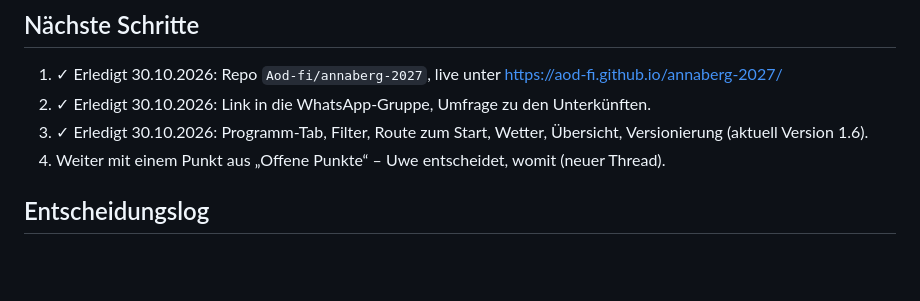
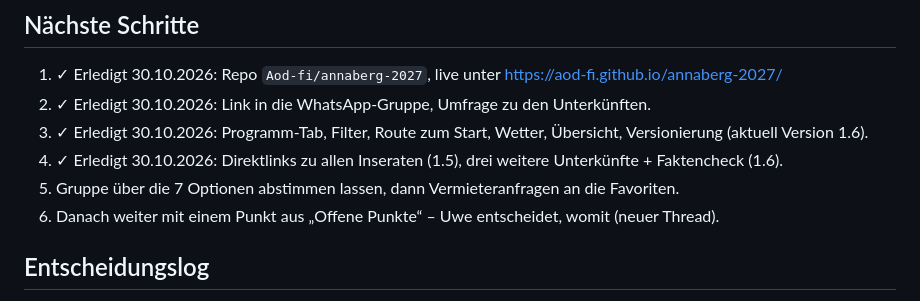
Before and after one commit to Aod-fi/annaberg-2027, a Markdown page: CLAUDE.md, the part around the change. GitHub-like rendering; blank space fills up the shorter version.

Commit message:
CLAUDE.md: Stand nach Version 1.6
Co-Authored-By: Claude Opus 5.5 (1M context) <noreply@anthropic.com>

```diff
--- a/CLAUDE.md
+++ b/CLAUDE.md
@@ -116,7 +116,9 @@ Wanderurlaub in **Annaberg im Lammertal** (Annaberg-Lungötz, Salzburger Land,
 1. ✓ Erledigt 30.10.2026: Repo `Aod-fi/annaberg-2027`, live unter https://aod-fi.github.io/annaberg-2027/
 2. ✓ Erledigt 30.10.2026: Link in die WhatsApp-Gruppe, Umfrage zu den Unterkünften.
 3. ✓ Erledigt 30.10.2026: Programm-Tab, Filter, Route zum Start, Wetter, Übersicht, Versionierung (aktuell Version 1.6).
-4. Weiter mit einem Punkt aus „Offene Punkte“ – Uwe entscheidet, womit (neuer Thread).
+4. ✓ Erledigt 30.10.2026: Direktlinks zu allen Inseraten (1.5), drei weitere Unterkünfte + Faktencheck (1.6).
+5. Gruppe über die 7 Optionen abstimmen lassen, dann Vermieteranfragen an die Favoriten.
+6. Danach weiter mit einem Punkt aus „Offene Punkte“ – Uwe entscheidet, womit (neuer Thread).
 
 ## Entscheidungslog
 - 29.10.2026: Freunde planen aktiv mit; eigene Web-App statt Google/Microsoft-Dokument.
```
